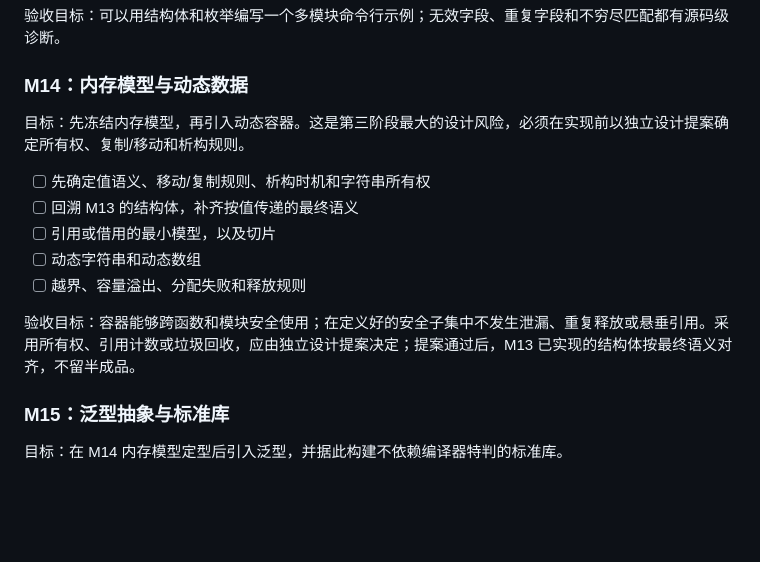
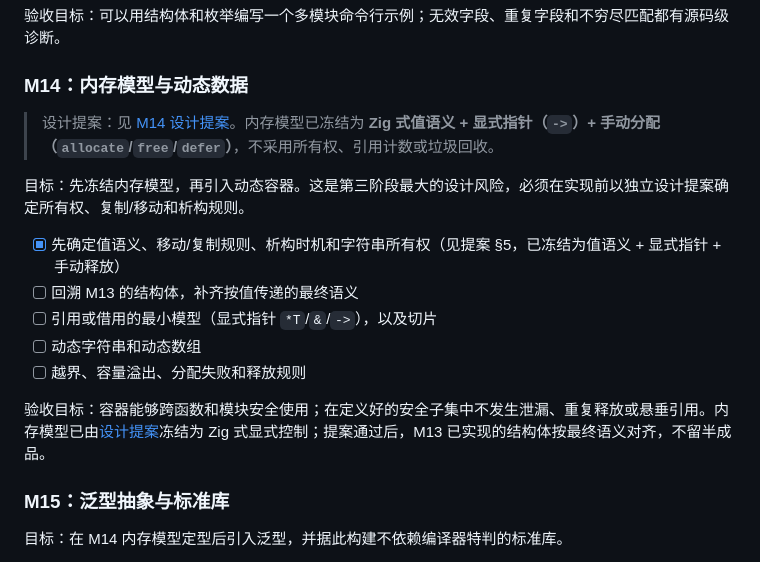
Before and after one commit to jiamuliuquan/dolphin-compiler, a Markdown page: docs/roadmap.md, the part around the change. Drawn GitHub-style; blank space fills up the shorter version.

```diff
--- a/docs/roadmap.md
+++ b/docs/roadmap.md
@@ -293,15 +293,17 @@ http = "me.foxlab:http:0.4.1"
 
 ### M14：内存模型与动态数据
 
+> 设计提案：见 [M14 设计提案](proposal-m14-memory-model.md)。内存模型已冻结为 **Zig 式值语义 + 显式指针（`->`）+ 手动分配（`allocate`/`free`/`defer`）**，不采用所有权、引用计数或垃圾回收。
+
 目标：先冻结内存模型，再引入动态容器。这是第三阶段最大的设计风险，必须在实现前以独立设计提案确定所有权、复制/移动和析构规则。
 
-- [ ] 先确定值语义、移动/复制规则、析构时机和字符串所有权
+- [x] 先确定值语义、移动/复制规则、析构时机和字符串所有权（见提案 §5，已冻结为值语义 + 显式指针 + 手动释放）
 - [ ] 回溯 M13 的结构体，补齐按值传递的最终语义
-- [ ] 引用或借用的最小模型，以及切片
+- [ ] 引用或借用的最小模型（显式指针 `*T`/`&`/`->`），以及切片
 - [ ] 动态字符串和动态数组
 - [ ] 越界、容量溢出、分配失败和释放规则
 
-验收目标：容器能够跨函数和模块安全使用；在定义好的安全子集中不发生泄漏、重复释放或悬垂引用。采用所有权、引用计数或垃圾回收，应由独立设计提案决定；提案通过后，M13 已实现的结构体按最终语义对齐，不留半成品。
+验收目标：容器能够跨函数和模块安全使用；在定义好的安全子集中不发生泄漏、重复释放或悬垂引用。内存模型已由[设计提案](proposal-m14-memory-model.md)冻结为 Zig 式显式控制；提案通过后，M13 已实现的结构体按最终语义对齐，不留半成品。
 
 ### M15：泛型抽象与标准库
 
```
Also changed, not shown: docs/proposal-m14-memory-model.md (added, +285 -0 lines).
